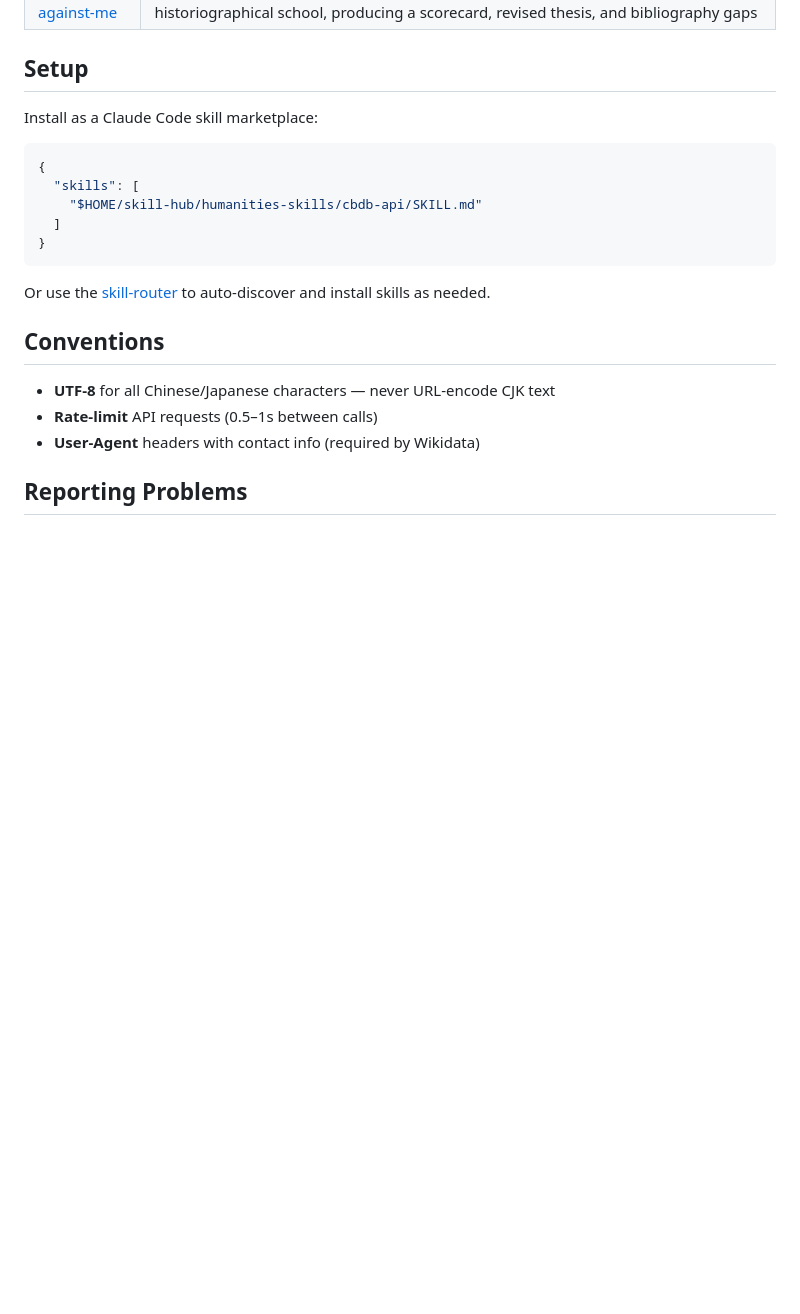
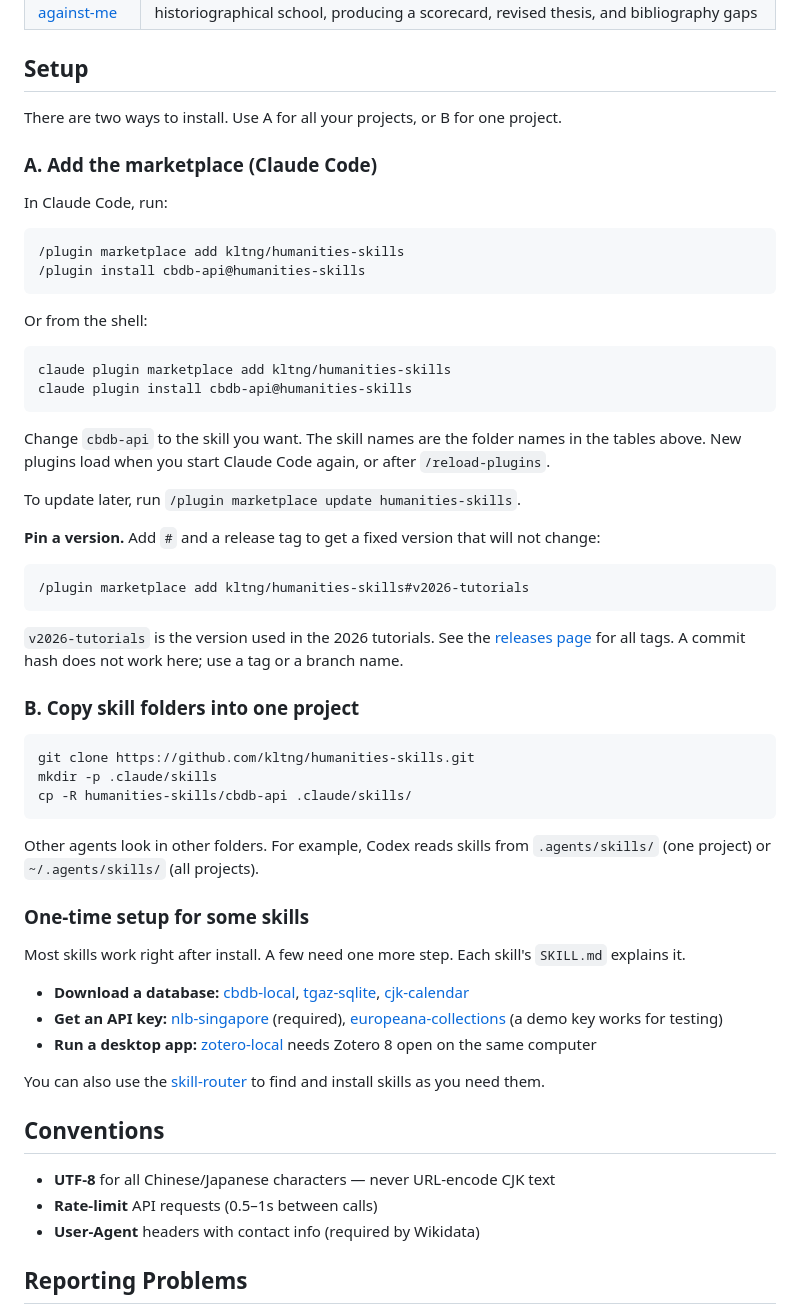
Before and after one commit to kltng/humanities-skills, a Markdown page: README.md, the part around the change. Drawn GitHub-style; blank space fills up the shorter version.

Commit message:
Fix install instructions in README; update CLAUDE.md (Fixes #27)
README: replace the non-working skills JSON with the marketplace and copy-folder methods, show how to pin the v2026-tutorials tag, note Codex folders, and list skills that need a one-time setup step.
CLAUDE.md: point to marketplace.json for the skill list; describe scripts/, tests/ and tools/check_alma_sync.py.

````diff
--- a/README.md
+++ b/README.md
@@ -64,17 +64,55 @@ A Claude Code skill marketplace for academic research, focused on East Asian his
 
 ## Setup
 
-Install as a Claude Code skill marketplace:
+There are two ways to install. Use A for all your projects, or B for one project.
 
-```json
-{
-  "skills": [
-    "$HOME/skill-hub/humanities-skills/cbdb-api/SKILL.md"
-  ]
-}
+### A. Add the marketplace (Claude Code)
+
+In Claude Code, run:
+
+```
+/plugin marketplace add kltng/humanities-skills
+/plugin install cbdb-api@humanities-skills
 ```
 
-Or use the [skill-router](https://github.com/kltng/application-skills) to auto-discover and install skills as needed.
+Or from the shell:
+
+```bash
+claude plugin marketplace add kltng/humanities-skills
+claude plugin install cbdb-api@humanities-skills
+```
+
+Change `cbdb-api` to the skill you want. The skill names are the folder names in the tables above. New plugins load when you start Claude Code again, or after `/reload-plugins`.
+
+To update later, run `/plugin marketplace update humanities-skills`.
+
+**Pin a version.** Add `#` and a release tag to get a fixed version that will not change:
+
+```
+/plugin marketplace add kltng/humanities-skills#v2026-tutorials
+```
+
+`v2026-tutorials` is the version used in the 2026 tutorials. See the [releases page](https://github.com/kltng/humanities-skills/releases) for all tags. A commit hash does not work here; use a tag or a branch name.
+
+### B. Copy skill folders into one project
+
+```bash
+git clone https://github.com/kltng/humanities-skills.git
+mkdir -p .claude/skills
+cp -R humanities-skills/cbdb-api .claude/skills/
+```
+
+Other agents look in other folders. For example, Codex reads skills from `.agents/skills/` (one project) or `~/.agents/skills/` (all projects).
+
+### One-time setup for some skills
+
+Most skills work right after install. A few need one more step. Each skill's `SKILL.md` explains it.
+
+- **Download a database:** [cbdb-local](cbdb-local/), [tgaz-sqlite](tgaz-sqlite/), [cjk-calendar](cjk-calendar/)
+- **Get an API key:** [nlb-singapore](nlb-singapore/) (required), [europeana-collections](europeana-collections/) (a demo key works for testing)
+- **Run a desktop app:** [zotero-local](zotero-local/) needs Zotero 8 open on the same computer
+
+You can also use the [skill-router](https://github.com/kltng/application-skills) to find and install skills as you need them.
 
 ## Conventions
 
````
Also changed, not shown: CLAUDE.md (+9 -5 lines).
